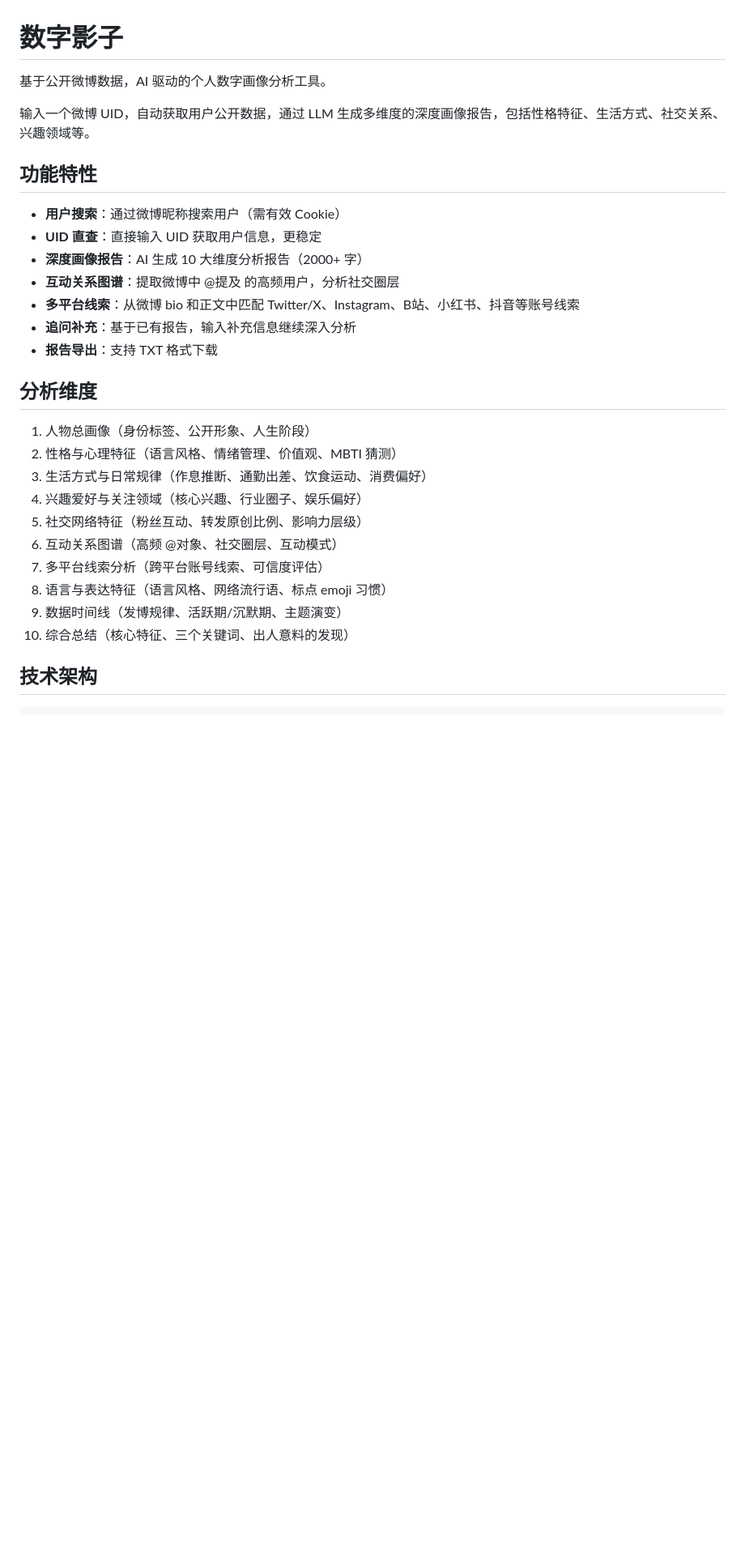
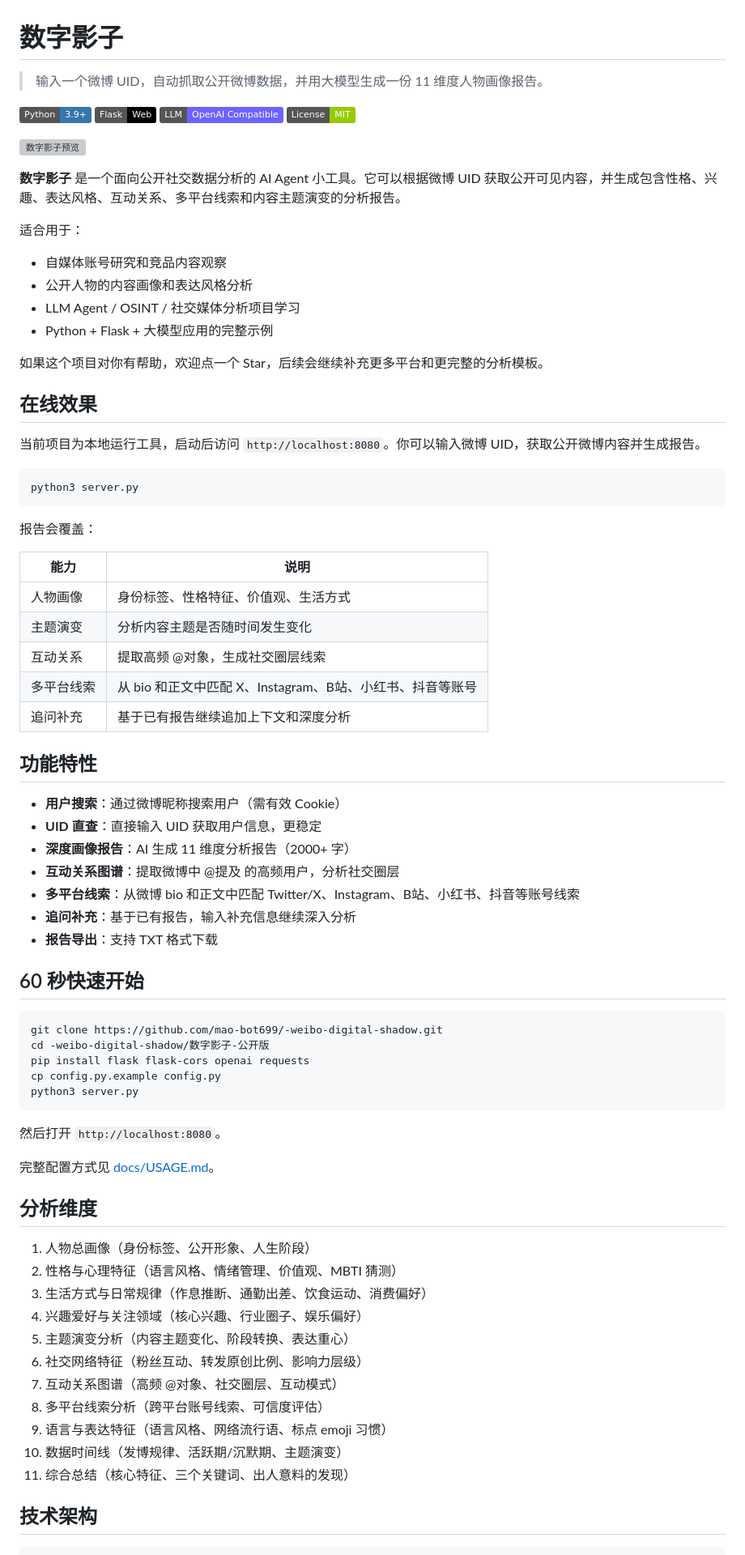
Before and after one commit to mao-bot699/-weibo-digital-shadow, a Markdown page: 数字影子-公开版/README.md, the part around one of its changes. Shown at 81% size. GitHub-like rendering; badges without logos; blank space fills up the shorter version; grey boxes are pictures that could not be loaded.

Commit message:
docs: polish project README

````diff
--- a/数字影子-公开版/README.md
+++ b/数字影子-公开版/README.md
@@ -1,18 +1,66 @@
 # 数字影子
 
-基于公开微博数据，AI 驱动的个人数字画像分析工具。
+> 输入一个微博 UID，自动抓取公开微博数据，并用大模型生成一份 11 维度人物画像报告。
 
-输入一个微博 UID，自动获取用户公开数据，通过 LLM 生成多维度的深度画像报告，包括性格特征、生活方式、社交关系、兴趣领域等。
+[![Python](https://img.shields.io/badge/Python-3.9+-3776AB?logo=python&logoColor=white)](https://www.python.org/)
+[![Flask](https://img.shields.io/badge/Flask-Web-000000?logo=flask&logoColor=white)](https://flask.palletsprojects.com/)
+[![LLM](https://img.shields.io/badge/LLM-OpenAI%20Compatible-6C63FF)](docs/USAGE.md)
+[![License](https://img.shields.io/badge/License-MIT-green.svg)](#license)
+
+![数字影子预览](docs/assets/preview.svg)
+
+**数字影子** 是一个面向公开社交数据分析的 AI Agent 小工具。它可以根据微博 UID 获取公开可见内容，并生成包含性格、兴趣、表达风格、互动关系、多平台线索和内容主题演变的分析报告。
+
+适合用于：
+
+- 自媒体账号研究和竞品内容观察
+- 公开人物的内容画像和表达风格分析
+- LLM Agent / OSINT / 社交媒体分析项目学习
+- Python + Flask + 大模型应用的完整示例
+
+如果这个项目对你有帮助，欢迎点一个 Star，后续会继续补充更多平台和更完整的分析模板。
+
+## 在线效果
+
+当前项目为本地运行工具，启动后访问 `http://localhost:8080`。你可以输入微博 UID，获取公开微博内容并生成报告。
+
+```bash
+python3 server.py
+```
+
+报告会覆盖：
+
+| 能力 | 说明 |
+|------|------|
+| 人物画像 | 身份标签、性格特征、价值观、生活方式 |
+| 主题演变 | 分析内容主题是否随时间发生变化 |
+| 互动关系 | 提取高频 @对象，生成社交圈层线索 |
+| 多平台线索 | 从 bio 和正文中匹配 X、Instagram、B站、小红书、抖音等账号 |
+| 追问补充 | 基于已有报告继续追加上下文和深度分析 |
 
 ## 功能特性
 
 - **用户搜索**：通过微博昵称搜索用户（需有效 Cookie）
 - **UID 直查**：直接输入 UID 获取用户信息，更稳定
-- **深度画像报告**：AI 生成 10 大维度分析报告（2000+ 字）
+- **深度画像报告**：AI 生成 11 维度分析报告（2000+ 字）
 - **互动关系图谱**：提取微博中 @提及 的高频用户，分析社交圈层
 - **多平台线索**：从微博 bio 和正文中匹配 Twitter/X、Instagram、B站、小红书、抖音等账号线索
 - **追问补充**：基于已有报告，输入补充信息继续深入分析
 - **报告导出**：支持 TXT 格式下载
+
+## 60 秒快速开始
+
+```bash
+git clone https://github.com/mao-bot699/-weibo-digital-shadow.git
+cd -weibo-digital-shadow/数字影子-公开版
+pip install flask flask-cors openai requests
+cp config.py.example config.py
+python3 server.py
+```
+
+然后打开 `http://localhost:8080`。
+
+完整配置方式见 [docs/USAGE.md](docs/USAGE.md)。
 
 ## 分析维度
 
@@ -20,12 +68,13 @@
 2. 性格与心理特征（语言风格、情绪管理、价值观、MBTI 猜测）
 3. 生活方式与日常规律（作息推断、通勤出差、饮食运动、消费偏好）
 4. 兴趣爱好与关注领域（核心兴趣、行业圈子、娱乐偏好）
-5. 社交网络特征（粉丝互动、转发原创比例、影响力层级）
-6. 互动关系图谱（高频 @对象、社交圈层、互动模式）
-7. 多平台线索分析（跨平台账号线索、可信度评估）
-8. 语言与表达特征（语言风格、网络流行语、标点 emoji 习惯）
-9. 数据时间线（发博规律、活跃期/沉默期、主题演变）
-10. 综合总结（核心特征、三个关键词、出人意料的发现）
+5. 主题演变分析（内容主题变化、阶段转换、表达重心）
+6. 社交网络特征（粉丝互动、转发原创比例、影响力层级）
+7. 互动关系图谱（高频 @对象、社交圈层、互动模式）
+8. 多平台线索分析（跨平台账号线索、可信度评估）
+9. 语言与表达特征（语言风格、网络流行语、标点 emoji 习惯）
+10. 数据时间线（发博规律、活跃期/沉默期、主题演变）
+11. 综合总结（核心特征、三个关键词、出人意料的发现）
 
 ## 技术架构
 
````
Also changed, not shown: other parts of 数字影子-公开版/README.md (+23 -4 lines).
